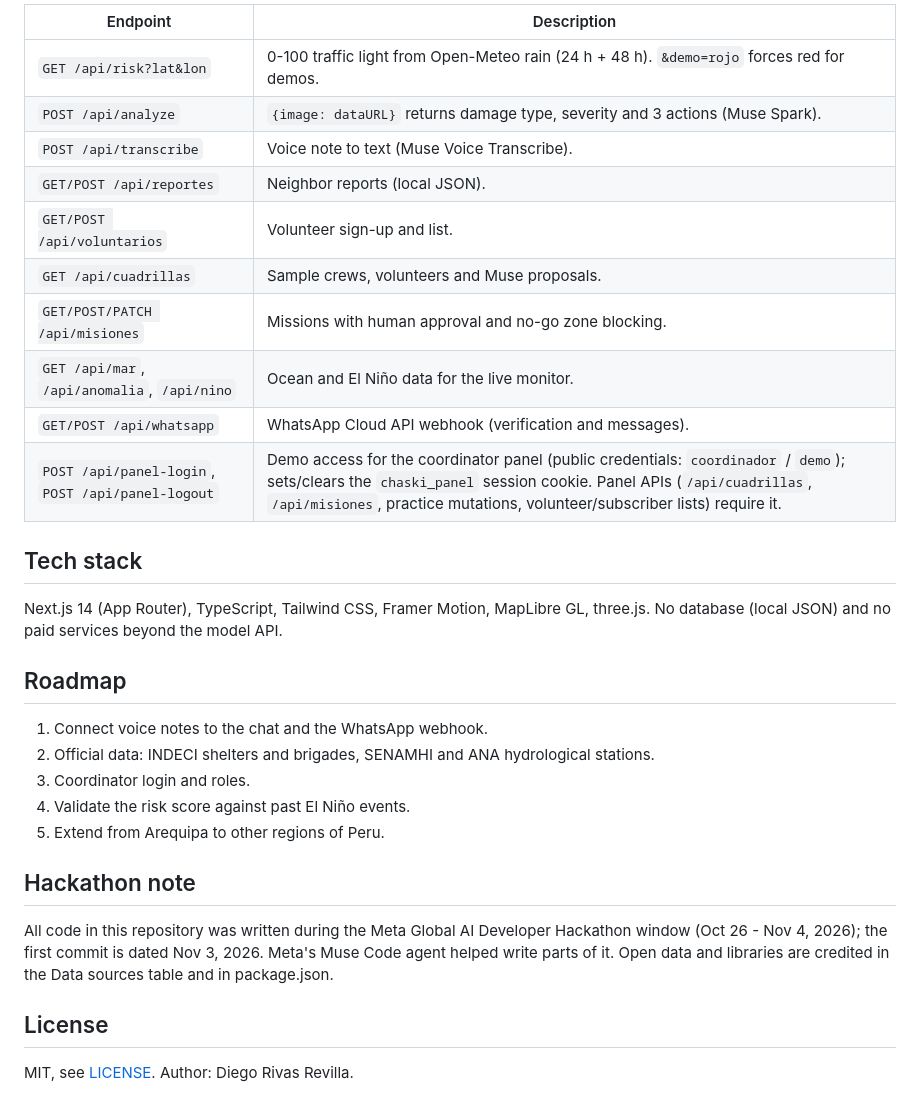
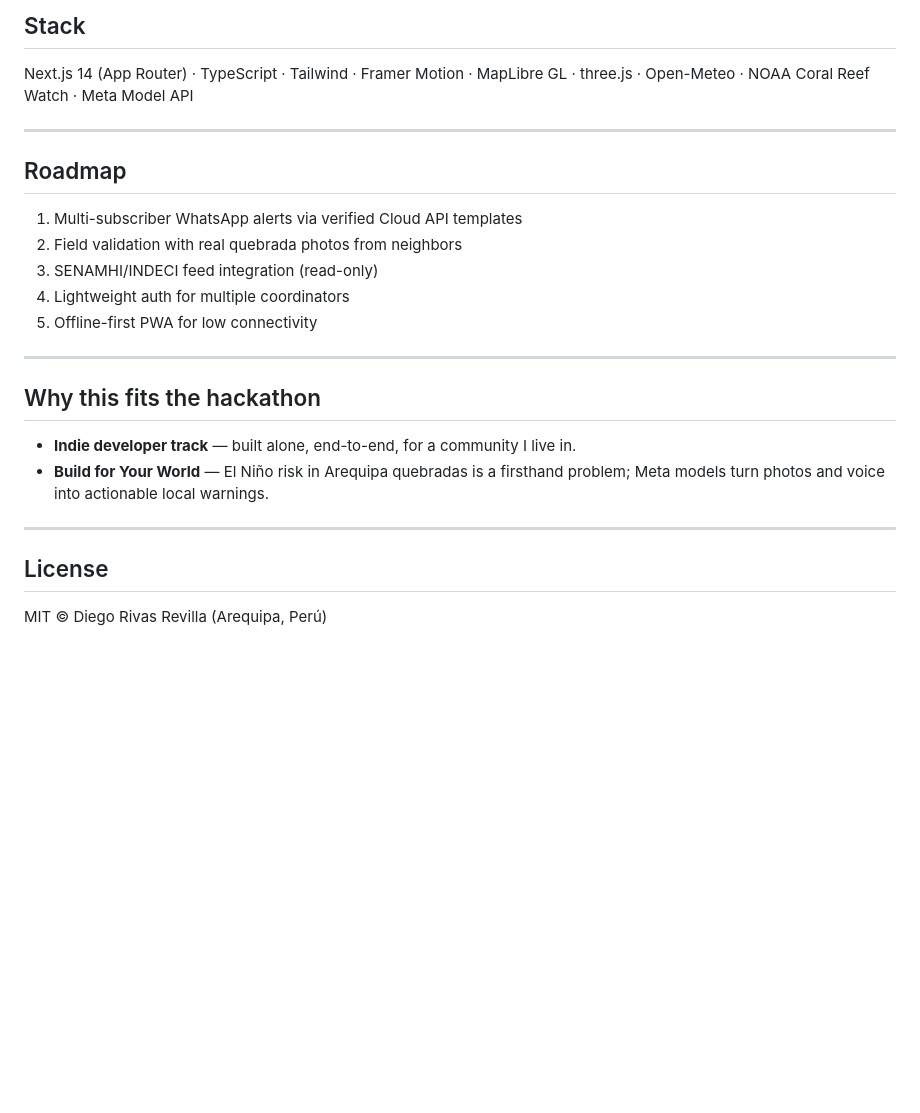
Before and after one commit to fenyx144/chaski-guardian, a Markdown page: README.md, the part around one of its changes. GitHub-like rendering; blank space fills up the shorter version.

```diff
--- a/README.md
+++ b/README.md
@@ -117,33 +129,27 @@ See [`.env.example`](.env.example).
 
-| Endpoint | Description |
-|---|---|
-| `GET /api/risk?lat&lon` | 0-100 traffic light from Open-Meteo rain (24 h + 48 h). `&demo=rojo` forces red for demos. |
-| `POST /api/analyze` | `{image: dataURL}` returns damage type, severity and 3 actions (Muse Spark). |
-| `POST /api/transcribe` | Voice note to text (Muse Voice Transcribe). |
-| `GET/POST /api/reportes` | Neighbor reports (local JSON). |
-| `GET/POST /api/voluntarios` | Volunteer sign-up and list. |
-| `GET /api/cuadrillas` | Sample crews, volunteers and Muse proposals. |
-| `GET/POST/PATCH /api/misiones` | Missions with human approval and no-go zone blocking. |
-| `GET /api/mar`, `/api/anomalia`, `/api/nino` | Ocean and El Niño data for the live monitor. |
-| `GET/POST /api/whatsapp` | WhatsApp Cloud API webhook (verification and messages). |
-| `POST /api/panel-login`, `POST /api/panel-logout` | Demo access for the coordinator panel (public credentials: `coordinador` / `demo`); sets/clears the `chaski_panel` session cookie. Panel APIs (`/api/cuadrillas`, `/api/misiones`, practice mutations, volunteer/subscriber lists) require it. |
+## Stack
 
-## Tech stack
+Next.js 14 (App Router) · TypeScript · Tailwind · Framer Motion · MapLibre GL · three.js · Open-Meteo · NOAA Coral Reef Watch · Meta Model API
 
-Next.js 14 (App Router), TypeScript, Tailwind CSS, Framer Motion, MapLibre GL, three.js. No database (local JSON) and no paid services beyond the model API.
+---
 
 ## Roadmap
 
-1. Connect voice notes to the chat and the WhatsApp webhook.
-2. Official data: INDECI shelters and brigades, SENAMHI and ANA hydrological stations.
-3. Coordinator login and roles.
-4. Validate the risk score against past El Niño events.
-5. Extend from Arequipa to other regions of Peru.
+1. Multi-subscriber WhatsApp alerts via verified Cloud API templates
+2. Field validation with real quebrada photos from neighbors
+3. SENAMHI/INDECI feed integration (read-only)
+4. Lightweight auth for multiple coordinators
+5. Offline-first PWA for low connectivity
 
-## Hackathon note
+---
 
-All code in this repository was written during the Meta Global AI Developer Hackathon window (Oct 26 - Nov 4, 2026); the first commit is dated Nov 3, 2026. Meta's Muse Code agent helped write parts of it. Open data and libraries are credited in the Data sources table and in package.json.
+## Why this fits the hackathon
+
+- **Indie developer track** — built alone, end-to-end, for a community I live in.
+- **Build for Your World** — El Niño risk in Arequipa quebradas is a firsthand problem; Meta models turn photos and voice into actionable local warnings.
+
+---
 
 ## License
 
-MIT, see [LICENSE](LICENSE). Author: Diego Rivas Revilla.
+MIT © Diego Rivas Revilla (Arequipa, Perú)
```
Also changed, not shown: other parts of README.md (+92 -80 lines), docs/screenshots/01-home.png (added), docs/screenshots/02-panel.png (added), docs/screenshots/03-chat.png (added), docs/screenshots/04-semaforo.png (added), 5 other files.
